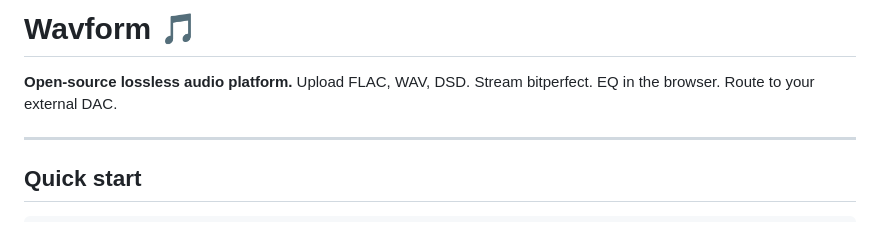
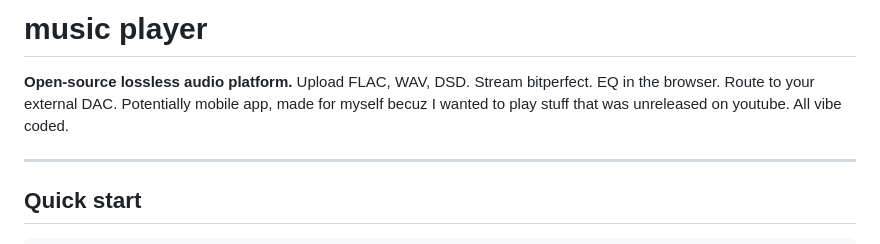
Before and after one commit to safwanrashid1/my-music-player, a Markdown page: README.md, the part around the change. Drawn GitHub-style.

Commit message:
Revise README with project details and motivation
Updated project description and added context about the mobile app.

```diff
--- a/README.md
+++ b/README.md
@@ -1,6 +1,6 @@
-# Wavform 🎵
+# music player
 
-**Open-source lossless audio platform.** Upload FLAC, WAV, DSD. Stream bitperfect. EQ in the browser. Route to your external DAC.
+**Open-source lossless audio platform.** Upload FLAC, WAV, DSD. Stream bitperfect. EQ in the browser. Route to your external DAC. Potentially mobile app, made for myself becuz I wanted to play stuff that was unreleased on youtube. All vibe coded.
 
 ---
 
```
